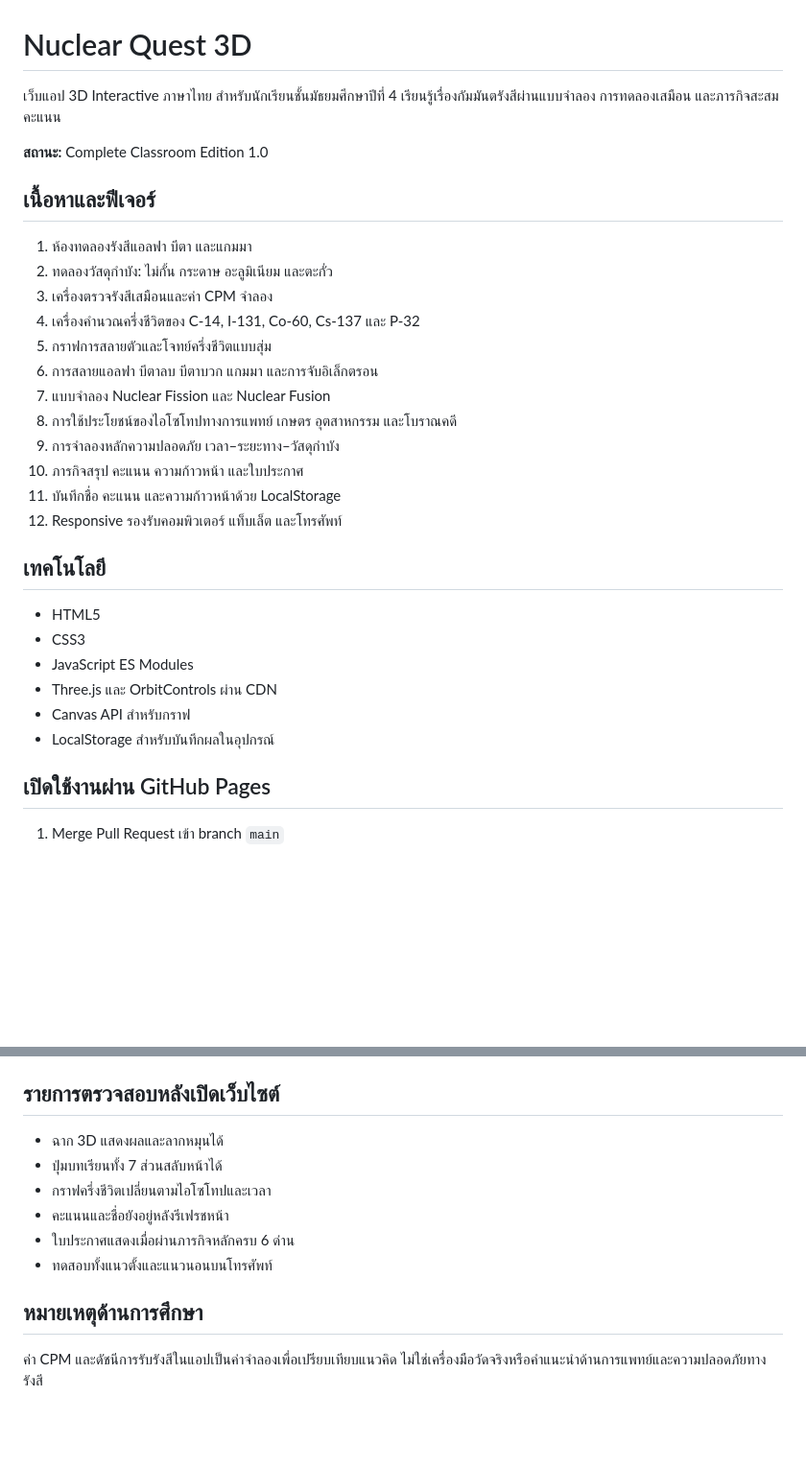
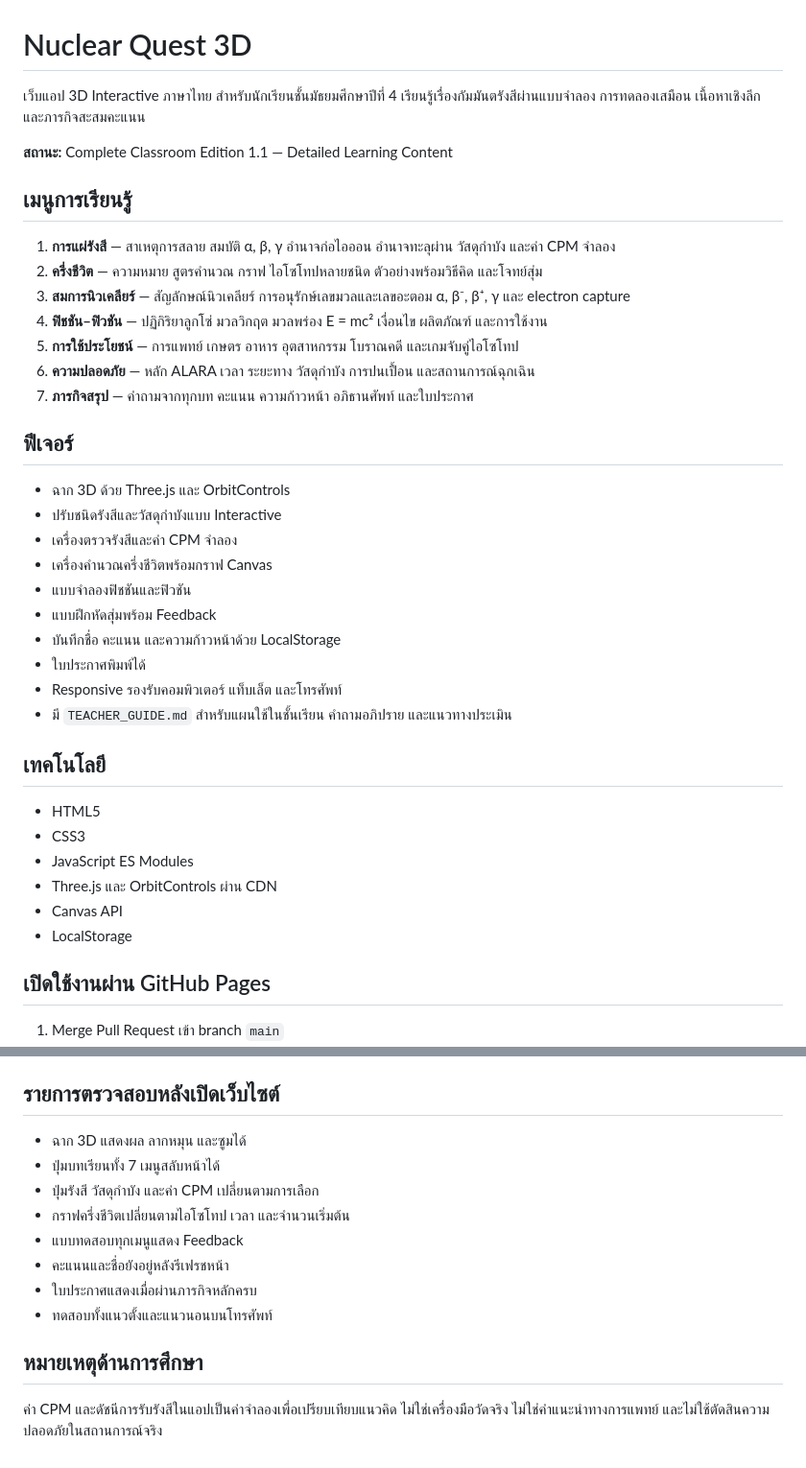
Before and after one commit to supaksiri/nuclear-quest-3d, a Markdown page: README.md, 2 parts joined by grey strips. Shown at 96% size. Drawn GitHub-style; blank space fills up the shorter version.

Commit message:
อัปเดตคู่มือเวอร์ชันเนื้อหาสมบูรณ์

```diff
--- a/README.md
+++ b/README.md
@@ -1,23 +1,31 @@
 # Nuclear Quest 3D
 
-เว็บแอป 3D Interactive ภาษาไทย สำหรับนักเรียนชั้นมัธยมศึกษาปีที่ 4 เรียนรู้เรื่องกัมมันตรังสีผ่านแบบจำลอง การทดลองเสมือน และภารกิจสะสมคะแนน
+เว็บแอป 3D Interactive ภาษาไทย สำหรับนักเรียนชั้นมัธยมศึกษาปีที่ 4 เรียนรู้เรื่องกัมมันตรังสีผ่านแบบจำลอง การทดลองเสมือน เนื้อหาเชิงลึก และภารกิจสะสมคะแนน
 
-**สถานะ:** Complete Classroom Edition 1.0
+**สถานะ:** Complete Classroom Edition 1.1 — Detailed Learning Content
 
-## เนื้อหาและฟีเจอร์
+## เมนูการเรียนรู้
 
-1. ห้องทดลองรังสีแอลฟา บีตา และแกมมา
-2. ทดลองวัสดุกำบัง: ไม่กั้น กระดาษ อะลูมิเนียม และตะกั่ว
-3. เครื่องตรวจรังสีเสมือนและค่า CPM จำลอง
-4. เครื่องคำนวณครึ่งชีวิตของ C-14, I-131, Co-60, Cs-137 และ P-32
-5. กราฟการสลายตัวและโจทย์ครึ่งชีวิตแบบสุ่ม
-6. การสลายแอลฟา บีตาลบ บีตาบวก แกมมา และการจับอิเล็กตรอน
-7. แบบจำลอง Nuclear Fission และ Nuclear Fusion
-8. การใช้ประโยชน์ของไอโซโทปทางการแพทย์ เกษตร อุตสาหกรรม และโบราณคดี
-9. การจำลองหลักความปลอดภัย เวลา–ระยะทาง–วัสดุกำบัง
-10. ภารกิจสรุป คะแนน ความก้าวหน้า และใบประกาศ
-11. บันทึกชื่อ คะแนน และความก้าวหน้าด้วย LocalStorage
-12. Responsive รองรับคอมพิวเตอร์ แท็บเล็ต และโทรศัพท์
+1. **การแผ่รังสี** — สาเหตุการสลาย สมบัติ α, β, γ อำนาจก่อไอออน อำนาจทะลุผ่าน วัสดุกำบัง และค่า CPM จำลอง
+2. **ครึ่งชีวิต** — ความหมาย สูตรคำนวณ กราฟ ไอโซโทปหลายชนิด ตัวอย่างพร้อมวิธีคิด และโจทย์สุ่ม
+3. **สมการนิวเคลียร์** — สัญลักษณ์นิวเคลียร์ การอนุรักษ์เลขมวลและเลขอะตอม α, β⁻, β⁺, γ และ electron capture
+4. **ฟิชชัน–ฟิวชัน** — ปฏิกิริยาลูกโซ่ มวลวิกฤต มวลพร่อง E = mc² เงื่อนไข ผลิตภัณฑ์ และการใช้งาน
+5. **การใช้ประโยชน์** — การแพทย์ เกษตร อาหาร อุตสาหกรรม โบราณคดี และเกมจับคู่ไอโซโทป
+6. **ความปลอดภัย** — หลัก ALARA เวลา ระยะทาง วัสดุกำบัง การปนเปื้อน และสถานการณ์ฉุกเฉิน
+7. **ภารกิจสรุป** — คำถามจากทุกบท คะแนน ความก้าวหน้า อภิธานศัพท์ และใบประกาศ
+
+## ฟีเจอร์
+
+- ฉาก 3D ด้วย Three.js และ OrbitControls
+- ปรับชนิดรังสีและวัสดุกำบังแบบ Interactive
+- เครื่องตรวจรังสีและค่า CPM จำลอง
+- เครื่องคำนวณครึ่งชีวิตพร้อมกราฟ Canvas
+- แบบจำลองฟิชชันและฟิวชัน
+- แบบฝึกหัดสุ่มพร้อม Feedback
+- บันทึกชื่อ คะแนน และความก้าวหน้าด้วย LocalStorage
+- ใบประกาศพิมพ์ได้
+- Responsive รองรับคอมพิวเตอร์ แท็บเล็ต และโทรศัพท์
+- มี `TEACHER_GUIDE.md` สำหรับแผนใช้ในชั้นเรียน คำถามอภิปราย และแนวทางประเมิน
 
 ## เทคโนโลยี
 
@@ -25,8 +33,8 @@
 - CSS3
 - JavaScript ES Modules
 - Three.js และ OrbitControls ผ่าน CDN
-- Canvas API สำหรับกราฟ
-- LocalStorage สำหรับบันทึกผลในอุปกรณ์
+- Canvas API
+- LocalStorage
 
 ## เปิดใช้งานผ่าน GitHub Pages
 
@@ -40,13 +48,15 @@
 
 ## รายการตรวจสอบหลังเปิดเว็บไซต์
 
-- ฉาก 3D แสดงผลและลากหมุนได้
-- ปุ่มบทเรียนทั้ง 7 ส่วนสลับหน้าได้
-- กราฟครึ่งชีวิตเปลี่ยนตามไอโซโทปและเวลา
+- ฉาก 3D แสดงผล ลากหมุน และซูมได้
+- ปุ่มบทเรียนทั้ง 7 เมนูสลับหน้าได้
+- ปุ่มรังสี วัสดุกำบัง และค่า CPM เปลี่ยนตามการเลือก
+- กราฟครึ่งชีวิตเปลี่ยนตามไอโซโทป เวลา และจำนวนเริ่มต้น
+- แบบทดสอบทุกเมนูแสดง Feedback
 - คะแนนและชื่อยังอยู่หลังรีเฟรชหน้า
-- ใบประกาศแสดงเมื่อผ่านภารกิจหลักครบ 6 ด่าน
+- ใบประกาศแสดงเมื่อผ่านภารกิจหลักครบ
 - ทดสอบทั้งแนวตั้งและแนวนอนบนโทรศัพท์
 
 ## หมายเหตุด้านการศึกษา
 
-ค่า CPM และดัชนีการรับรังสีในแอปเป็นค่าจำลองเพื่อเปรียบเทียบแนวคิด ไม่ใช่เครื่องมือวัดจริงหรือคำแนะนำด้านการแพทย์และความปลอดภัยทางรังสี
+ค่า CPM และดัชนีการรับรังสีในแอปเป็นค่าจำลองเพื่อเปรียบเทียบแนวคิด ไม่ใช่เครื่องมือวัดจริง ไม่ใช่คำแนะนำทางการแพทย์ และไม่ใช้ตัดสินความปลอดภัยในสถานการณ์จริง
```
